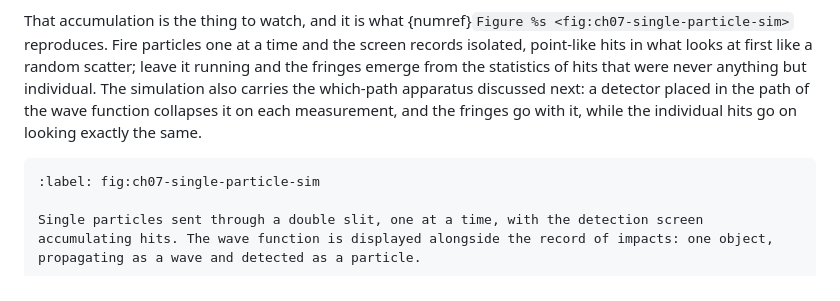
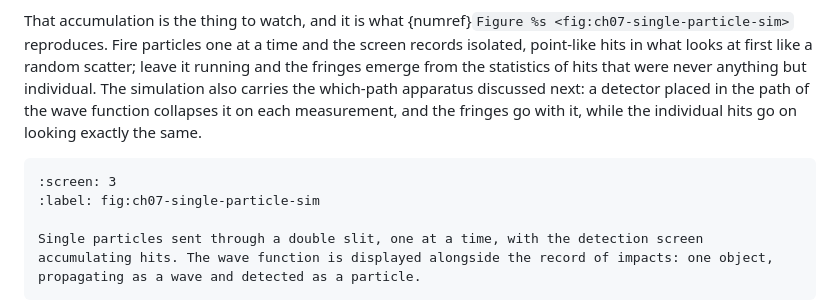
Before and after one commit to QuadriviumPress/modernPhysics, a Markdown page: chapters/ch-07-wave-properties-of-particles.md, the part around the change. Drawn GitHub-style.

````diff
--- a/chapters/ch-07-wave-properties-of-particles.md
+++ b/chapters/ch-07-wave-properties-of-particles.md
@@ -147,7 +147,8 @@ The double-slit experiment ([Chapter 4](#ch-interference-of-light)) makes this c
 
 That accumulation is the thing to watch, and it is what {numref}`Figure %s <fig:ch07-single-particle-sim>` reproduces. Fire particles one at a time and the screen records isolated, point-like hits in what looks at first like a random scatter; leave it running and the fringes emerge from the statistics of hits that were never anything but individual. The simulation also carries the which-path apparatus discussed next: a detector placed in the path of the wave function collapses it on each measurement, and the fringes go with it, while the individual hits go on looking exactly the same.
 
-```{phet-legacy} quantum-wave-interference
+```{phet} quantum-wave-interference
+:screen: 3
 :label: fig:ch07-single-particle-sim
 
 Single particles sent through a double slit, one at a time, with the detection screen accumulating hits. The wave function is displayed alongside the record of impacts: one object, propagating as a wave and detected as a particle.
````
Also changed, not shown: SOURCES.md (+1 -1 lines).
